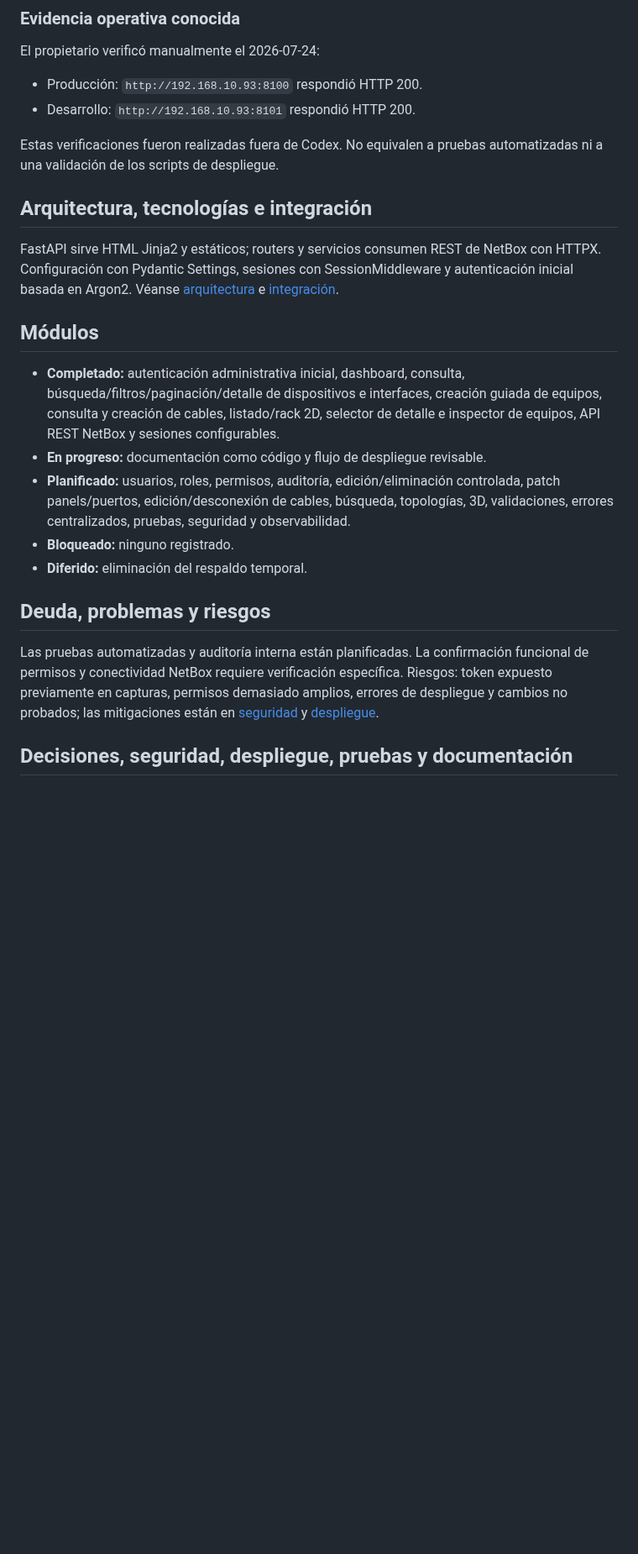
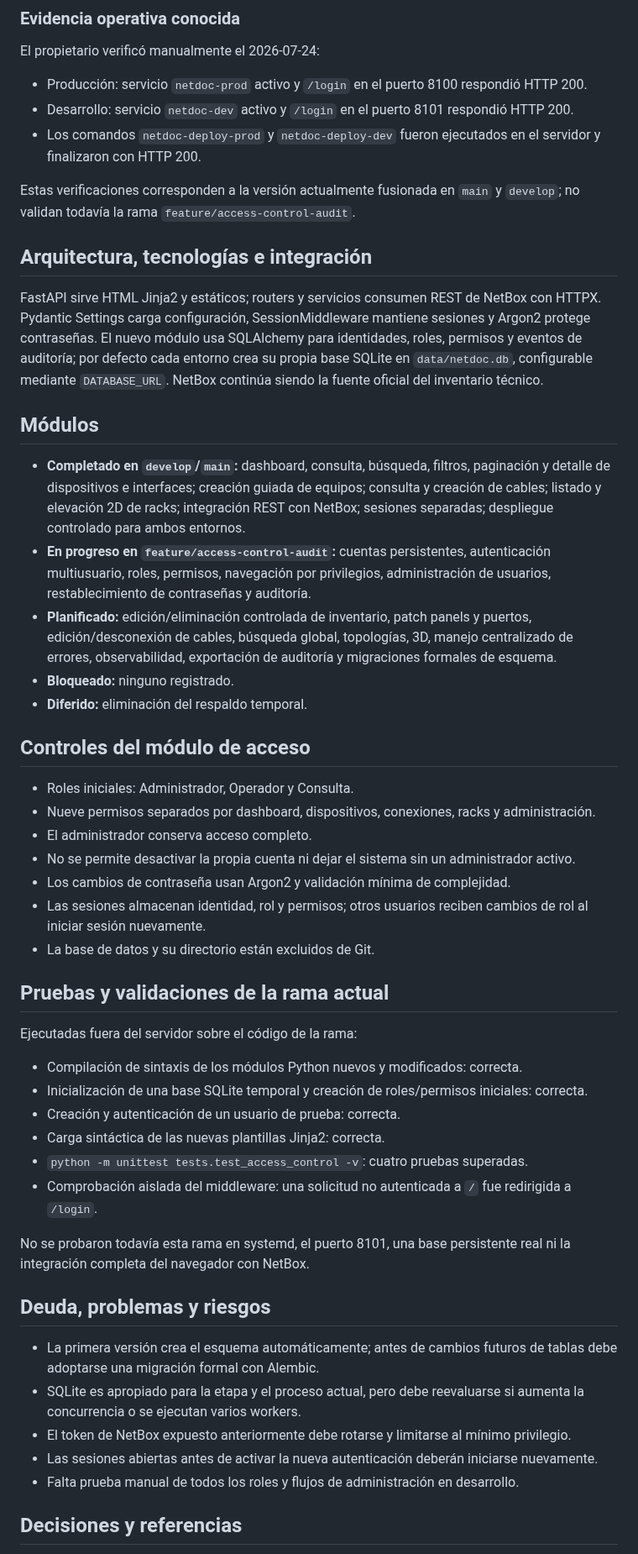
Before and after one commit to tito9903-byte/netdoc, a Markdown page: docs/PROJECT_STATUS.md, the part around one of its changes. Shown at 84% size. GitHub-like rendering; blank space fills up the shorter version.

Commit message:
docs: update project status for RBAC module

```diff
--- a/docs/PROJECT_STATUS.md
+++ b/docs/PROJECT_STATUS.md
@@ -24,26 +24,54 @@ Servidor dedicado: `192.168.10.93`; NetBox configurado: `https://192.168.10.95`.
 
 El propietario verificó manualmente el 2026-07-24:
 
-- Producción: `http://192.168.10.93:8100` respondió HTTP 200.
-- Desarrollo: `http://192.168.10.93:8101` respondió HTTP 200.
+- Producción: servicio `netdoc-prod` activo y `/login` en el puerto 8100 respondió HTTP 200.
+- Desarrollo: servicio `netdoc-dev` activo y `/login` en el puerto 8101 respondió HTTP 200.
+- Los comandos `netdoc-deploy-prod` y `netdoc-deploy-dev` fueron ejecutados en el servidor y finalizaron con HTTP 200.
 
-Estas verificaciones fueron realizadas fuera de Codex. No equivalen a pruebas automatizadas ni a una validación de los scripts de despliegue.
+Estas verificaciones corresponden a la versión actualmente fusionada en `main` y `develop`; no validan todavía la rama `feature/access-control-audit`.
 
 ## Arquitectura, tecnologías e integración
 
-FastAPI sirve HTML Jinja2 y estáticos; routers y servicios consumen REST de NetBox con HTTPX. Configuración con Pydantic Settings, sesiones con SessionMiddleware y autenticación inicial basada en Argon2. Véanse [arquitectura](ARCHITECTURE.md) e [integración](NETBOX_INTEGRATION.md).
+FastAPI sirve HTML Jinja2 y estáticos; routers y servicios consumen REST de NetBox con HTTPX. Pydantic Settings carga configuración, SessionMiddleware mantiene sesiones y Argon2 protege contraseñas. El nuevo módulo usa SQLAlchemy para identidades, roles, permisos y eventos de auditoría; por defecto cada entorno crea su propia base SQLite en `data/netdoc.db`, configurable mediante `DATABASE_URL`. NetBox continúa siendo la fuente oficial del inventario técnico.
 
 ## Módulos
 
-- **Completado:** autenticación administrativa inicial, dashboard, consulta, búsqueda/filtros/paginación/detalle de dispositivos e interfaces, creación guiada de equipos, consulta y creación de cables, listado/rack 2D, selector de detalle e inspector de equipos, API REST NetBox y sesiones configurables.
-- **En progreso:** documentación como código y flujo de despliegue revisable.
-- **Planificado:** usuarios, roles, permisos, auditoría, edición/eliminación controlada, patch panels/puertos, edición/desconexión de cables, búsqueda, topologías, 3D, validaciones, errores centralizados, pruebas, seguridad y observabilidad.
+- **Completado en `develop`/`main`:** dashboard, consulta, búsqueda, filtros, paginación y detalle de dispositivos e interfaces; creación guiada de equipos; consulta y creación de cables; listado y elevación 2D de racks; integración REST con NetBox; sesiones separadas; despliegue controlado para ambos entornos.
+- **En progreso en `feature/access-control-audit`:** cuentas persistentes, autenticación multiusuario, roles, permisos, navegación por privilegios, administración de usuarios, restablecimiento de contraseñas y auditoría.
+- **Planificado:** edición/eliminación controlada de inventario, patch panels y puertos, edición/desconexión de cables, búsqueda global, topologías, 3D, manejo centralizado de errores, observabilidad, exportación de auditoría y migraciones formales de esquema.
 - **Bloqueado:** ninguno registrado.
 - **Diferido:** eliminación del respaldo temporal.
 
+## Controles del módulo de acceso
+
+- Roles iniciales: Administrador, Operador y Consulta.
+- Nueve permisos separados por dashboard, dispositivos, conexiones, racks y administración.
+- El administrador conserva acceso completo.
+- No se permite desactivar la propia cuenta ni dejar el sistema sin un administrador activo.
+- Los cambios de contraseña usan Argon2 y validación mínima de complejidad.
+- Las sesiones almacenan identidad, rol y permisos; otros usuarios reciben cambios de rol al iniciar sesión nuevamente.
+- La base de datos y su directorio están excluidos de Git.
+
+## Pruebas y validaciones de la rama actual
+
+Ejecutadas fuera del servidor sobre el código de la rama:
+
+- Compilación de sintaxis de los módulos Python nuevos y modificados: correcta.
+- Inicialización de una base SQLite temporal y creación de roles/permisos iniciales: correcta.
+- Creación y autenticación de un usuario de prueba: correcta.
+- Carga sintáctica de las nuevas plantillas Jinja2: correcta.
+- `python -m unittest tests.test_access_control -v`: cuatro pruebas superadas.
+- Comprobación aislada del middleware: una solicitud no autenticada a `/` fue redirigida a `/login`.
+
+No se probaron todavía esta rama en systemd, el puerto 8101, una base persistente real ni la integración completa del navegador con NetBox.
+
 ## Deuda, problemas y riesgos
 
-Las pruebas automatizadas y auditoría interna están planificadas. La confirmación funcional de permisos y conectividad NetBox requiere verificación específica. Riesgos: token expuesto previamente en capturas, permisos demasiado amplios, errores de despliegue y cambios no probados; las mitigaciones están en [seguridad](SECURITY.md) y [despliegue](DEPLOYMENT.md).
+- La primera versión crea el esquema automáticamente; antes de cambios futuros de tablas debe adoptarse una migración formal con Alembic.
+- SQLite es apropiado para la etapa y el proceso actual, pero debe reevaluarse si aumenta la concurrencia o se ejecutan varios workers.
+- El token de NetBox expuesto anteriormente debe rotarse y limitarse al mínimo privilegio.
+- Las sesiones abiertas antes de activar la nueva autenticación deberán iniciarse nuevamente.
+- Falta prueba manual de todos los roles y flujos de administración en desarrollo.
 
-## Decisiones, seguridad, despliegue, pruebas y documentación
+## Decisiones y referencias
 
```
Also changed, not shown: other parts of docs/PROJECT_STATUS.md (+6 -10 lines).
